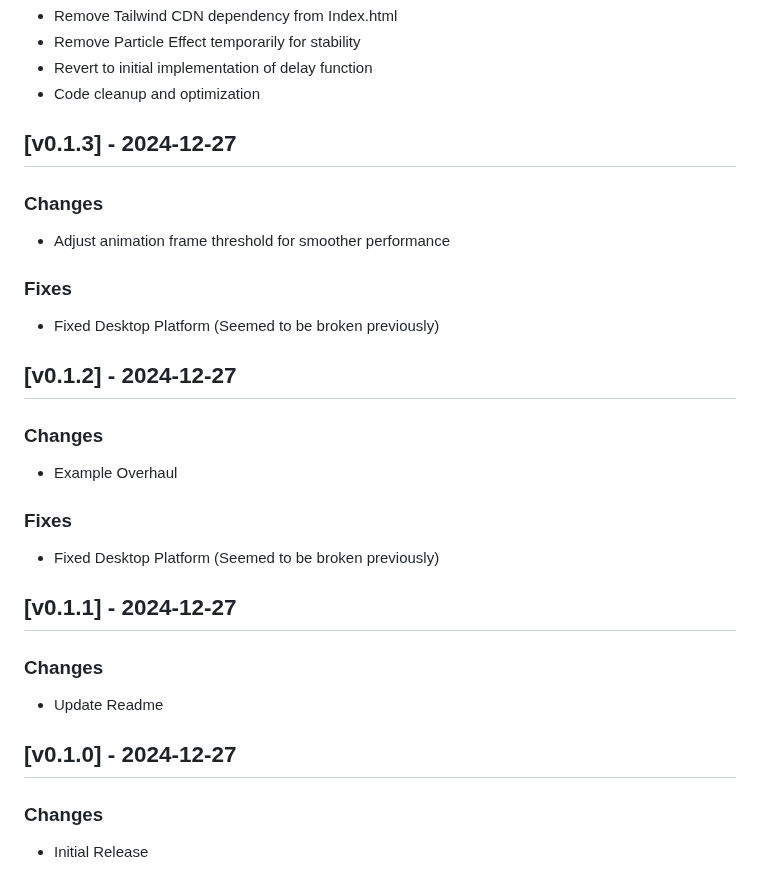
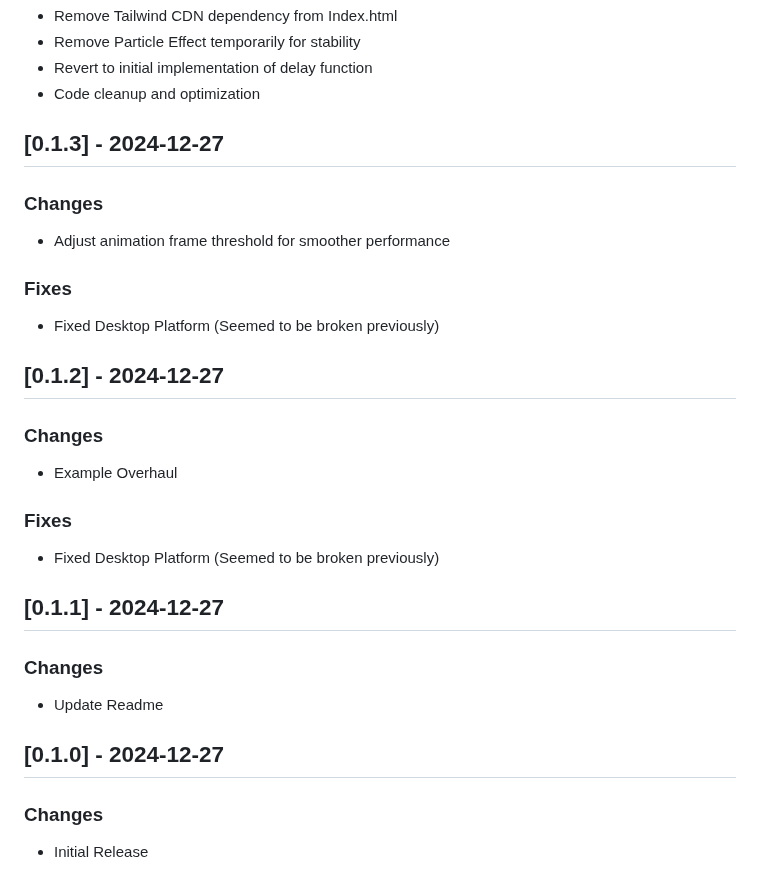
Before and after one commit to wheregmis/dioxus-motion, a Markdown page: CHANGELOG.md, the part around one of its changes. GitHub-like rendering.

```diff
--- a/CHANGELOG.md
+++ b/CHANGELOG.md
@@ -107,24 +107,24 @@ AnimationConfig::new(mode)
 - Revert to initial implementation of delay function
 - Code cleanup and optimization
 
-## [v0.1.3] - 2024-12-27
+## [0.1.3] - 2024-12-27
 ### Changes
 - Adjust animation frame threshold for smoother performance
 
 ### Fixes
 - Fixed Desktop Platform (Seemed to be broken previously)
 
-## [v0.1.2] - 2024-12-27
+## [0.1.2] - 2024-12-27
 ### Changes
 - Example Overhaul
 
 ### Fixes
 - Fixed Desktop Platform (Seemed to be broken previously)
 
-## [v0.1.1] - 2024-12-27
+## [0.1.1] - 2024-12-27
 ### Changes
 - Update Readme
 
-## [v0.1.0] - 2024-12-27
+## [0.1.0] - 2024-12-27
 ### Changes
 - Initial Release
```
Also changed, not shown: other parts of CHANGELOG.md (+7 -7 lines).
